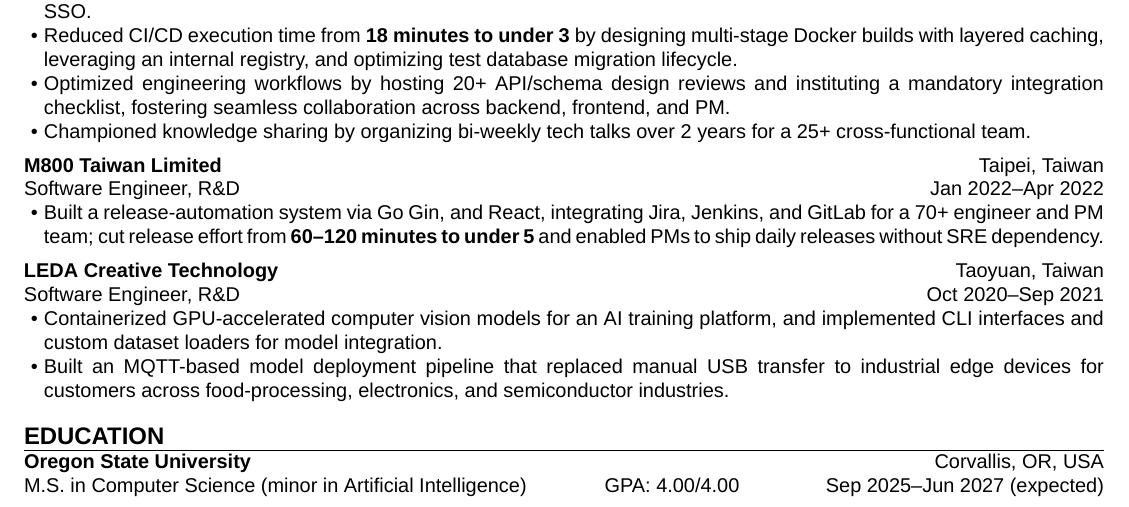
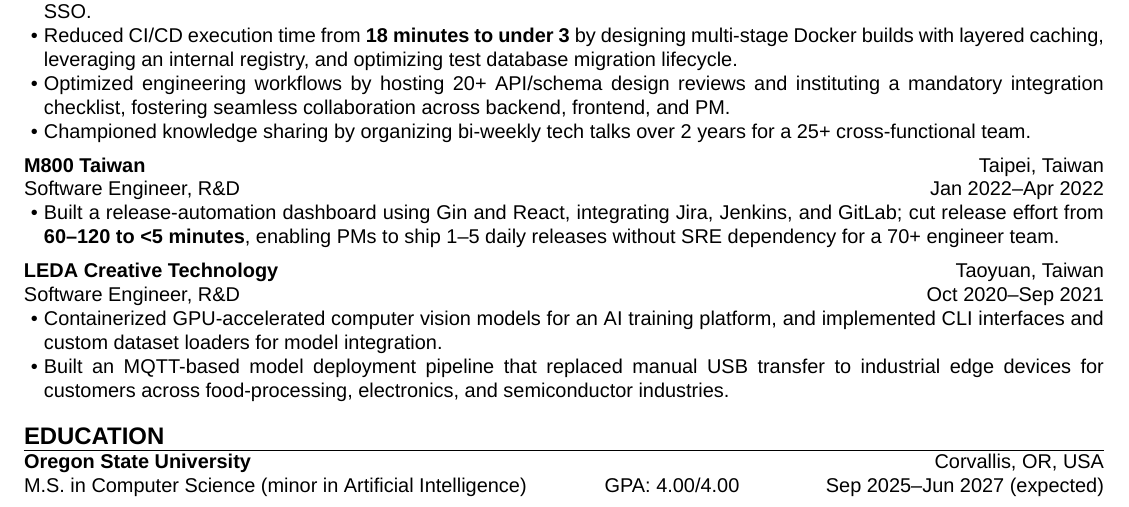
Before and after one commit to aragorn1025/aragorn1025.github.io, a LaTeX CV (src/latex/resume.tex): part of page 1 of 2, cut so that both start at the same text. Compiled offline with XeLaTeX.

Commit message:
refactor: rewrite M800 experience

```diff
--- a/src/latex/resume.tex
+++ b/src/latex/resume.tex
@@ -66,16 +66,15 @@
     }
 
     \experience[
-        company  = {M800 Taiwan Limited},
+        company  = {M800 Taiwan},
         location = {Taipei, Taiwan},
         title    = {Software Engineer, R\&D},
         start    = {Jan 2022},
         end      = {Apr 2022},
     ]{
-        \item Built a release-automation system via Go Gin, and React,
-        integrating Jira, Jenkins, and GitLab for a 70+ engineer and PM team;
-        cut release effort from \textbf{60--120 minutes to under 5}
-        and enabled PMs to ship daily releases without SRE dependency.
+        \item Built a release-automation dashboard using Gin and React, integrating Jira, Jenkins, and GitLab;
+        cut release effort from \textbf{60--120 to <5 minutes},
+        enabling PMs to ship 1--5 daily releases without SRE dependency for a 70+ engineer team.
     }
 
     \experience[
```
